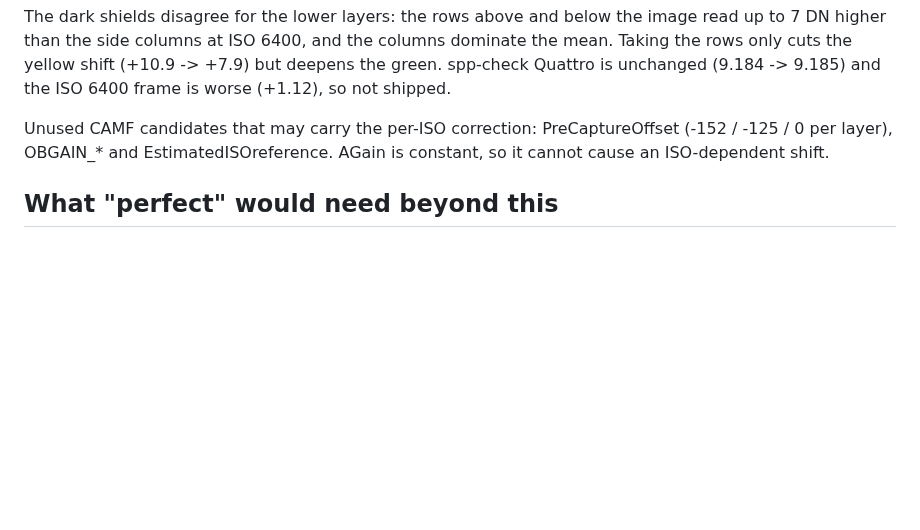
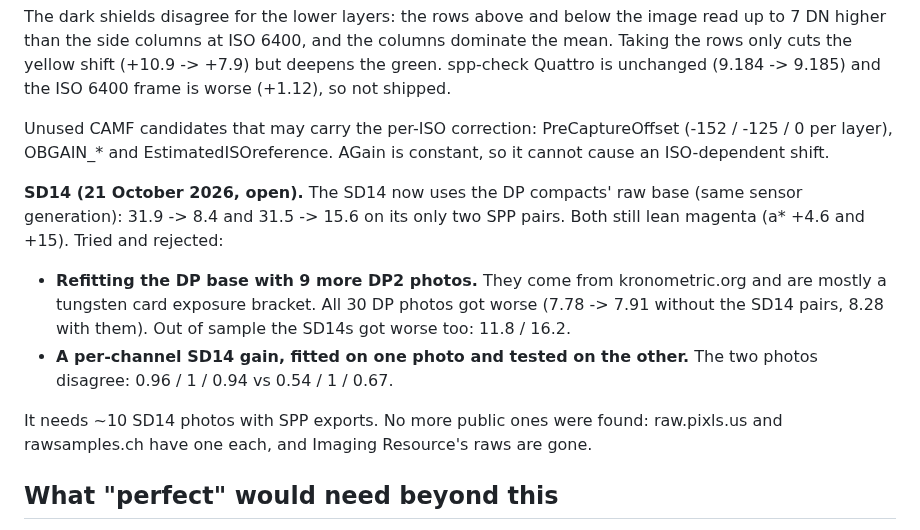
Before and after one commit to biopoetic/foveon-lab, a Markdown page: docs/accuracy-roadmap.md, the part around the change. Rendered like a GitHub page; blank space fills up the shorter version.

Commit message:
roadmap: SD14 status - DP base kept; DP refit and per-channel gain rejected
Co-Authored-By: Claude Opus 5.5 <noreply@anthropic.com>

```diff
--- a/docs/accuracy-roadmap.md
+++ b/docs/accuracy-roadmap.md
@@ -359,6 +359,18 @@ Unused CAMF candidates that may carry the per-ISO correction: PreCaptureOffset (
 per layer), OBGAIN_* and EstimatedISOreference. AGain is constant, so it cannot cause an
 ISO-dependent shift.
 
+**SD14 (21 October 2026, open).** The SD14 now uses the DP compacts' raw base (same sensor generation):
+31.9 -> 8.4 and 31.5 -> 15.6 on its only two SPP pairs. Both still lean magenta (a* +4.6 and +15).
+Tried and rejected:
+- **Refitting the DP base with 9 more DP2 photos.** They come from kronometric.org and are mostly a
+  tungsten card exposure bracket. All 30 DP photos got worse (7.78 -> 7.91 without the SD14 pairs,
+  8.28 with them). Out of sample the SD14s got worse too: 11.8 / 16.2.
+- **A per-channel SD14 gain, fitted on one photo and tested on the other.** The two photos disagree:
+  0.96 / 1 / 0.94 vs 0.54 / 1 / 0.67.
+
+It needs ~10 SD14 photos with SPP exports. No more public ones were found: raw.pixls.us and
+rawsamples.ch have one each, and Imaging Resource's raws are gone.
+
 ## What "perfect" would need beyond this
 
 Pixel-identical output means reproducing SPP's own raw pipeline (demosaic-free Foveon colour
```
